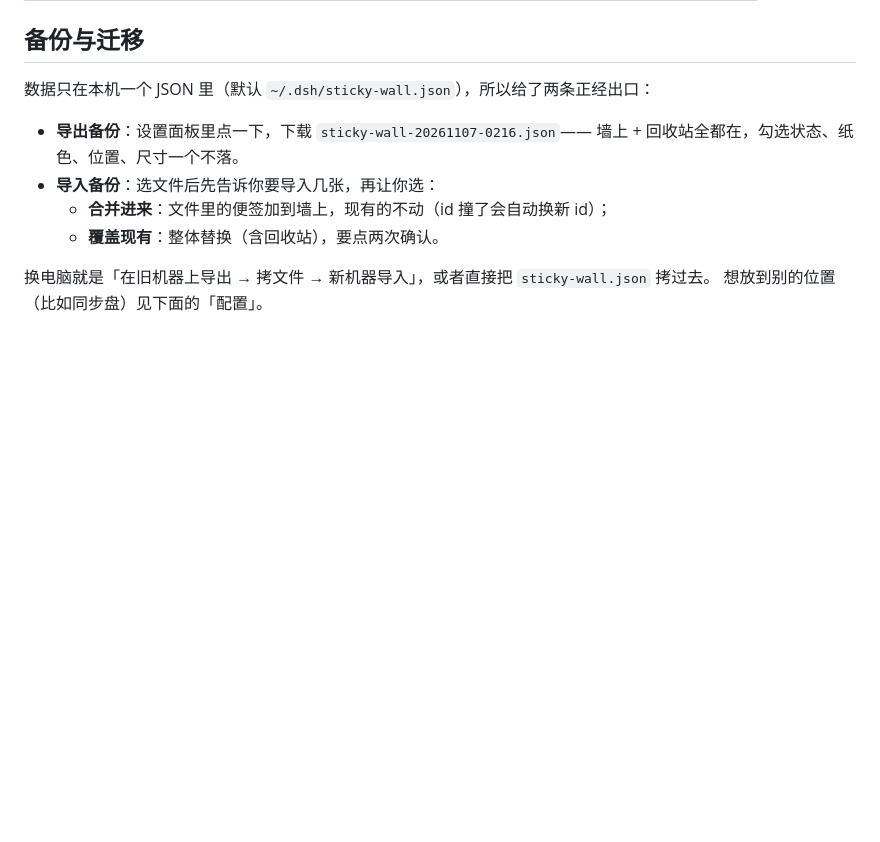
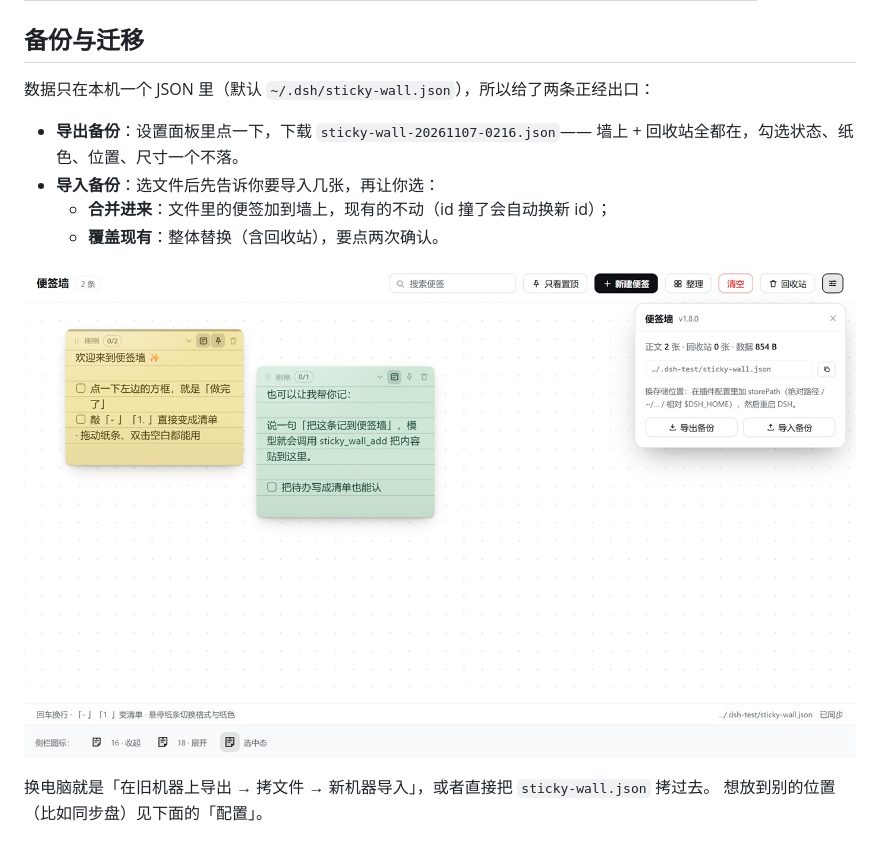
Before and after one commit to zmengle/dsh-plugin-sticky-wall, a Markdown page: README.md, the part around the change. Drawn GitHub-style; pictures changed too: docs/settings.jpg (added); blank space fills up the shorter version.

Commit message:
docs: 设置/备份截图进 README 与市场清单

```diff
--- a/README.md
+++ b/README.md
@@ -106,6 +106,8 @@ dsh plugin add dsh-plugin-sticky-wall
 - **导入备份**：选文件后先告诉你要导入几张，再让你选：
   - **合并进来**：文件里的便签加到墙上，现有的不动（id 撞了会自动换新 id）；
   - **覆盖现有**：整体替换（含回收站），要点两次确认。
+
+![设置与备份](https://raw.githubusercontent.com/zmengle/dsh-plugin-sticky-wall/main/docs/settings.jpg)
 
 换电脑就是「在旧机器上导出 → 拷文件 → 新机器导入」，或者直接把 `sticky-wall.json` 拷过去。
 想放到别的位置（比如同步盘）见下面的「配置」。
```
Also changed, not shown: 1 other file.
